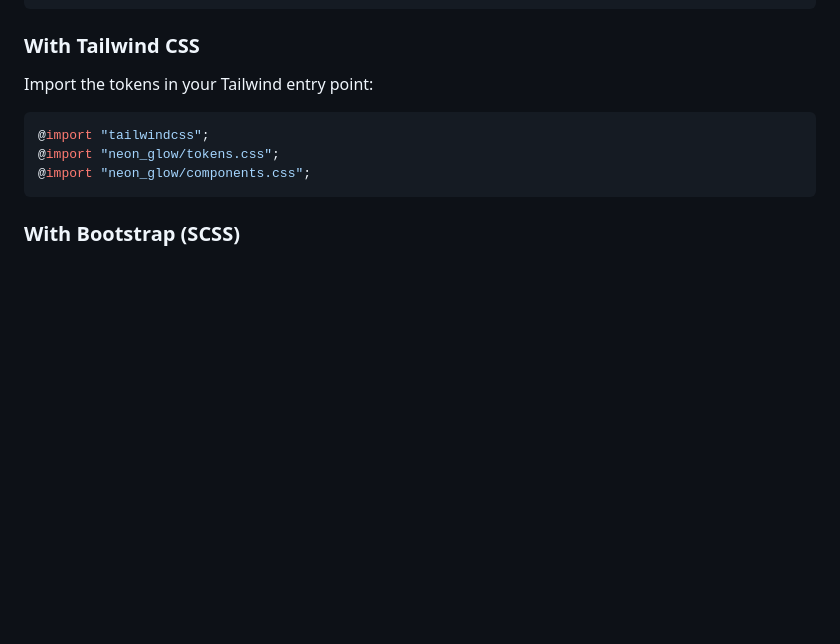
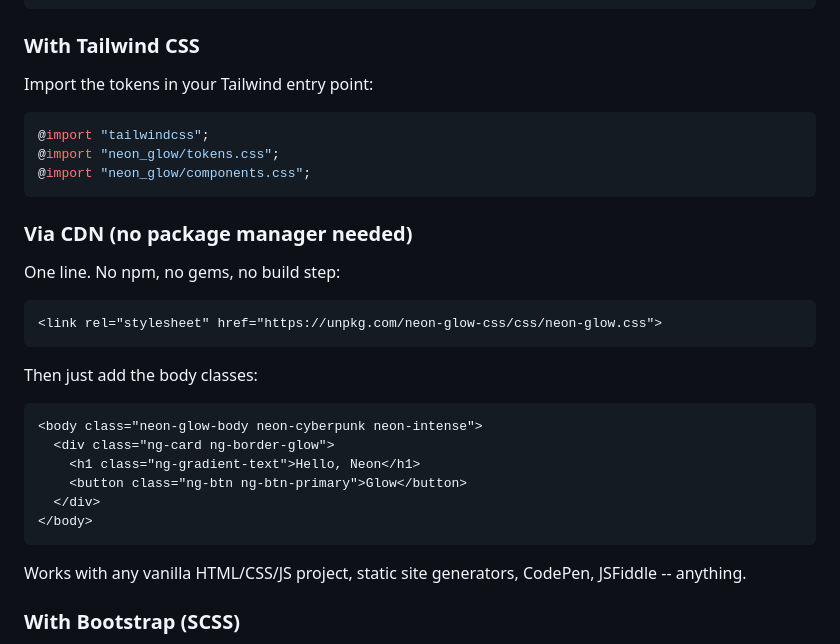
Before and after one commit to tokenfires/rails_neon_glow, a Markdown page: README.md, the part around the change. GitHub-like rendering; blank space fills up the shorter version.

Commit message:
Add CDN quick start for vanilla HTML/JS projects
Co-authored-by: Cursor <cursoragent@cursor.com>

````diff
--- a/README.md
+++ b/README.md
@@ -131,6 +131,27 @@ Import the tokens in your Tailwind entry point:
 @import "neon_glow/tokens.css";
 @import "neon_glow/components.css";
 ```
+
+### Via CDN (no package manager needed)
+
+One line. No npm, no gems, no build step:
+
+```html
+<link rel="stylesheet" href="https://unpkg.com/neon-glow-css/css/neon-glow.css">
+```
+
+Then just add the body classes:
+
+```html
+<body class="neon-glow-body neon-cyberpunk neon-intense">
+  <div class="ng-card ng-border-glow">
+    <h1 class="ng-gradient-text">Hello, Neon</h1>
+    <button class="ng-btn ng-btn-primary">Glow</button>
+  </div>
+</body>
+```
+
+Works with any vanilla HTML/CSS/JS project, static site generators, CodePen, JSFiddle -- anything.
 
 ### With Bootstrap (SCSS)
 
````
